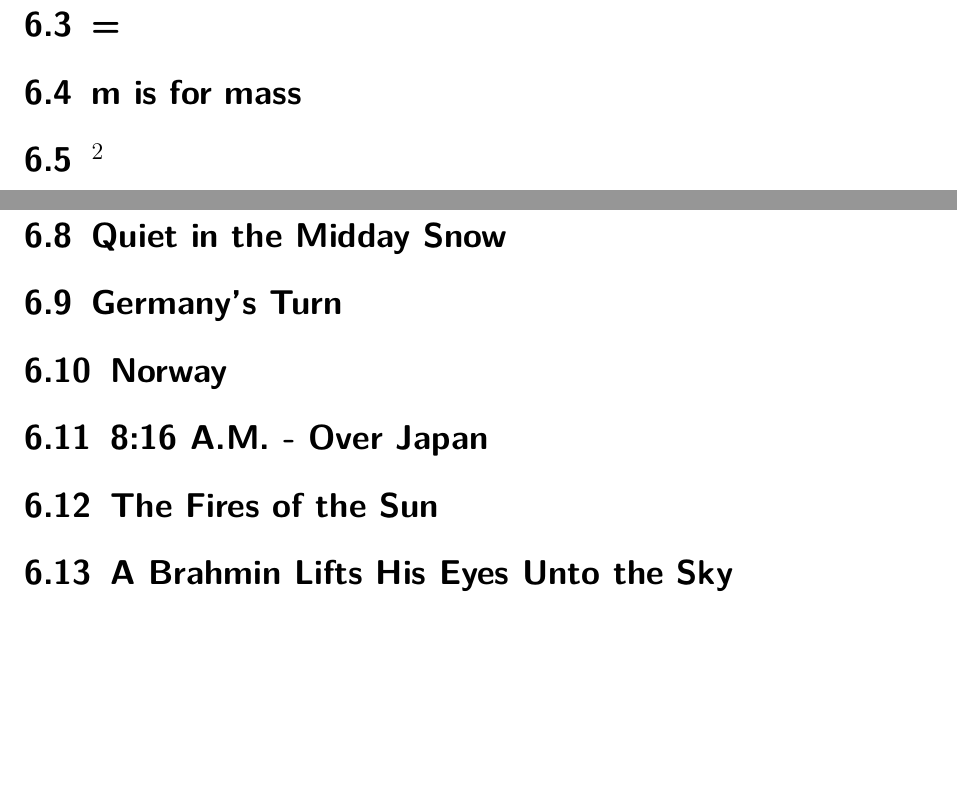
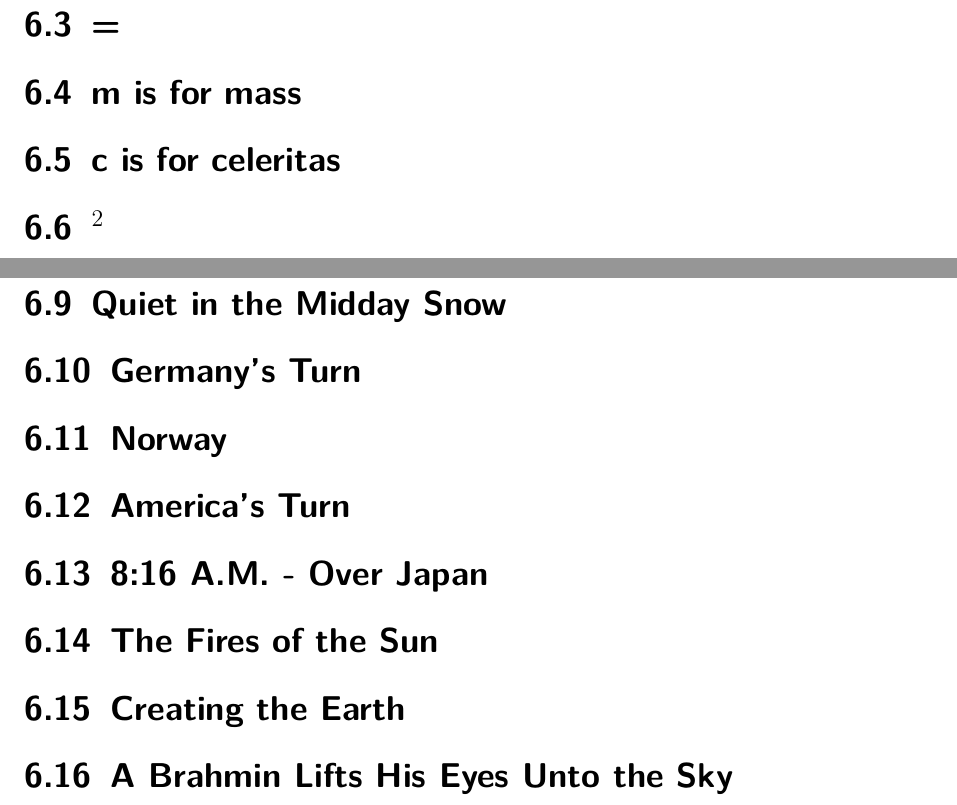
Before and after one commit to nik-sta/E-mc-2, a LaTeX document (book_and_chapter_summary_e-mc2.tex, which reads chapters/05_c-is-for-celeritas.tex, chapters/12_americas-turn.tex, chapters/15_creating-the-earth.tex): two parts of pages 9 and 10 of 11, joined at a grey line, cut so that both start at the same text, the shorter picture padded with empty space. Compiled offline with pdfLaTeX.

Commit message:
added chapters 5, 12, 15

```diff
--- /dev/null
+++ b/chapters/05_c-is-for-celeritas.tex
@@ -0,0 +1,7 @@
+%%
+% 05_c-is-for-celeritas.tex
+%
+% @author: Patrick Scherler
+%%
+
+\section{c is for celeritas}
--- /dev/null
+++ b/chapters/12_americas-turn.tex
@@ -0,0 +1,7 @@
+%%
+% 12_americas-turn.tex
+%
+% @author: Patrick Scherler
+%%
+
+\section{America's Turn}
--- /dev/null
+++ b/chapters/15_creating-the-earth.tex
@@ -0,0 +1,7 @@
+%%
+% 15_creating-the-earth.tex
+%
+% @author: Patrick Scherler
+%%
+
+\section{Creating the Earth}
```
Also changed, not shown: summary-and-analysis.tex (+3 -0 lines).
